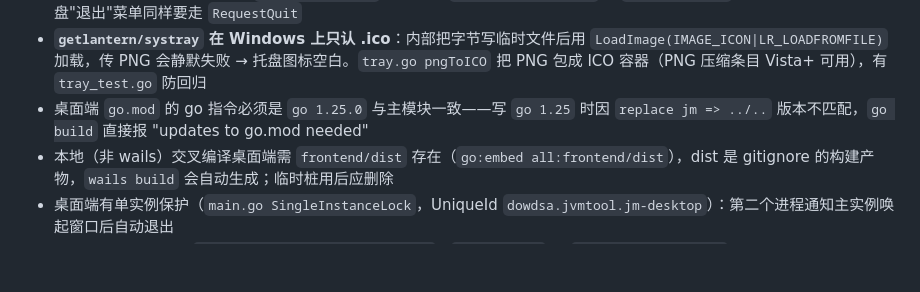
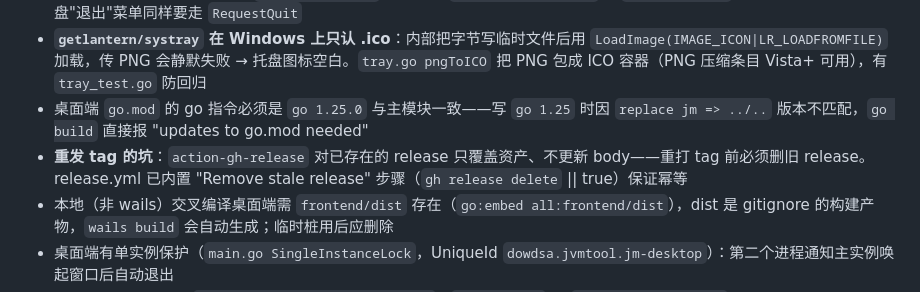
Before and after one commit to dowdsa/jvmtool, a Markdown page: AGENTS.md, the part around the change. GitHub-like rendering; blank space fills up the shorter version.

Commit message:
docs: AGENTS.md 补充重发 tag 时 action-gh-release 不更新 body 的坑

```diff
--- a/AGENTS.md
+++ b/AGENTS.md
@@ -89,6 +89,7 @@ Resolve → 文件锁 → 下载到 cache（**镜像优先**：TUNA Adoptium 镜
 - **Wails `runtime.Quit` 会重新执行 `OnBeforeClose`**（返回 true 即取消退出）。在"每次询问"模式下直接调 `Quit` 会再弹确认框并中止退出——必须先设置 `App.quitPending` 标志（见 `app.go RequestQuit`），`OnBeforeClose` 见标志直接放行。托盘"退出"菜单同样要走 `RequestQuit`
 - **`getlantern/systray` 在 Windows 上只认 .ico**：内部把字节写临时文件后用 `LoadImage(IMAGE_ICON|LR_LOADFROMFILE)` 加载，传 PNG 会静默失败 → 托盘图标空白。`tray.go pngToICO` 把 PNG 包成 ICO 容器（PNG 压缩条目 Vista+ 可用），有 `tray_test.go` 防回归
 - 桌面端 `go.mod` 的 go 指令必须是 `go 1.25.0` 与主模块一致——写 `go 1.25` 时因 `replace jm => ../..` 版本不匹配，`go build` 直接报 "updates to go.mod needed"
+- **重发 tag 的坑**：`action-gh-release` 对已存在的 release 只覆盖资产、不更新 body——重打 tag 前必须删旧 release。release.yml 已内置 "Remove stale release" 步骤（`gh release delete` || true）保证幂等
 - 本地（非 wails）交叉编译桌面端需 `frontend/dist` 存在（`go:embed all:frontend/dist`），dist 是 gitignore 的构建产物，`wails build` 会自动生成；临时桩用后应删除
 - 桌面端有单实例保护（`main.go SingleInstanceLock`，UniqueId `dowdsa.jvmtool.jm-desktop`）：第二个进程通知主实例唤起窗口后自动退出
 - NSIS 安装/卸载前会 `taskkill /f /im jm-desktop.exe`（`project.nsi` 的 `killRunningInstance` 宏）——否则托盘驻留的旧实例锁住 exe，安装器报 "Error opening file for writing"
```
